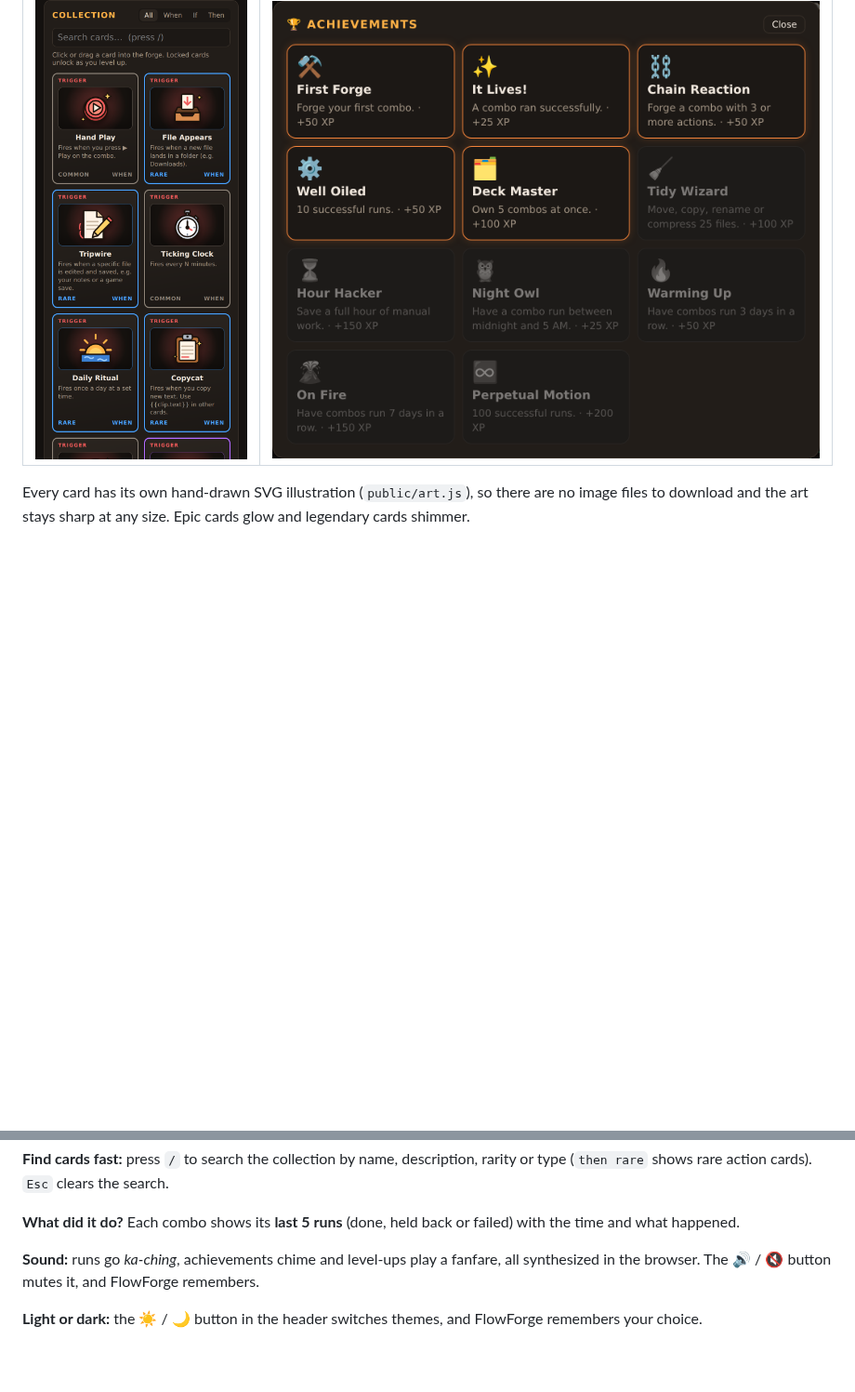
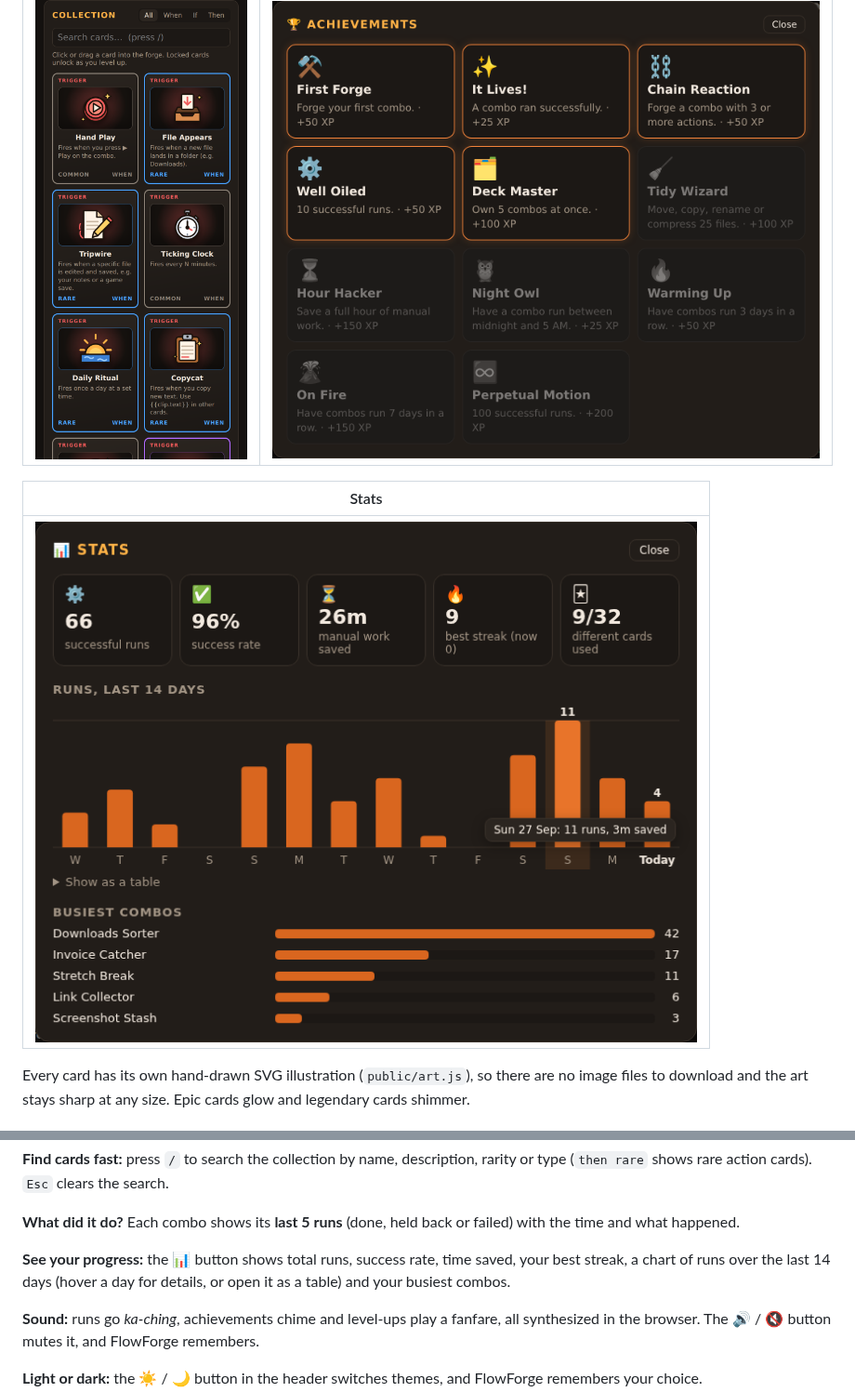
Before and after one commit to Necromancervbh/Flowforge-, a Markdown page: README.md, 2 parts joined by grey strips. Shown at 93% size. Rendered like a GitHub page; pictures changed too: docs/screenshots/stats.png (added); blank space fills up the shorter version.

```diff
--- a/README.md
+++ b/README.md
@@ -32,6 +32,10 @@ Snap cards together into combos: a **WHEN** card (trigger), optional **IF** card
 | On a phone | Achievements |
 |---|---|
 | ![FlowForge on a narrow screen](docs/screenshots/mobile.png) | ![Achievements dialog](docs/screenshots/achievements.png) |
+
+| Stats |
+|---|
+| ![Stats dialog: totals, a 14-day runs chart and the busiest combos](docs/screenshots/stats.png) |
 
 Every card has its own hand-drawn SVG illustration (`public/art.js`), so there are no image files to download and the art stays sharp at any size. Epic cards glow and legendary cards shimmer.
 
@@ -75,6 +79,8 @@ New here? Click a **starter recipe** (Downloads Sorter, Invoice Catcher, Screens
 **Find cards fast:** press `/` to search the collection by name, description, rarity or type (`then rare` shows rare action cards). `Esc` clears the search.
 
 **What did it do?** Each combo shows its **last 5 runs** (done, held back or failed) with the time and what happened.
+
+**See your progress:** the 📊 button shows total runs, success rate, time saved, your best streak, a chart of runs over the last 14 days (hover a day for details, or open it as a table) and your busiest combos.
 
 **Sound:** runs go *ka-ching*, achievements chime and level-ups play a fanfare, all synthesized in the browser. The 🔊 / 🔇 button mutes it, and FlowForge remembers.
 
```
Also changed, not shown: CHANGELOG.md (+1 -0 lines), 7 other files.
